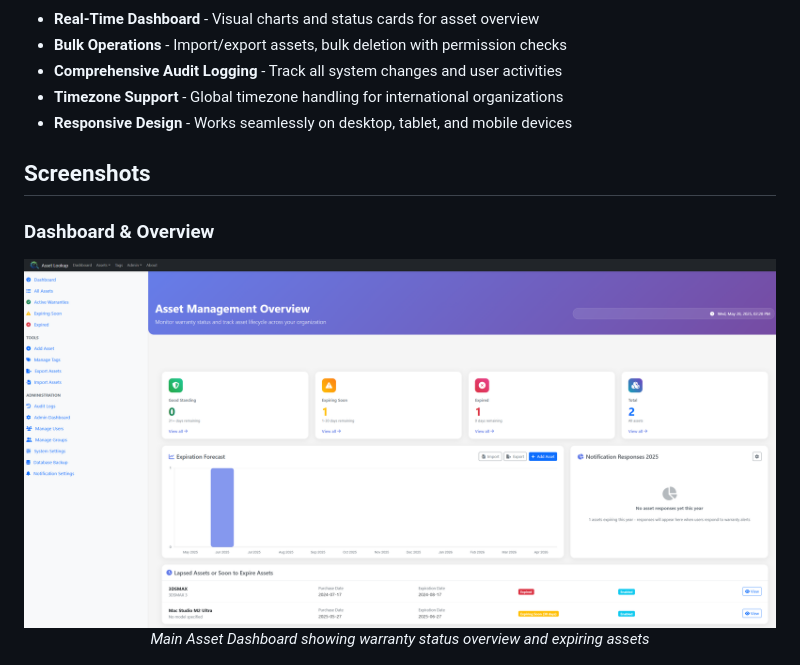
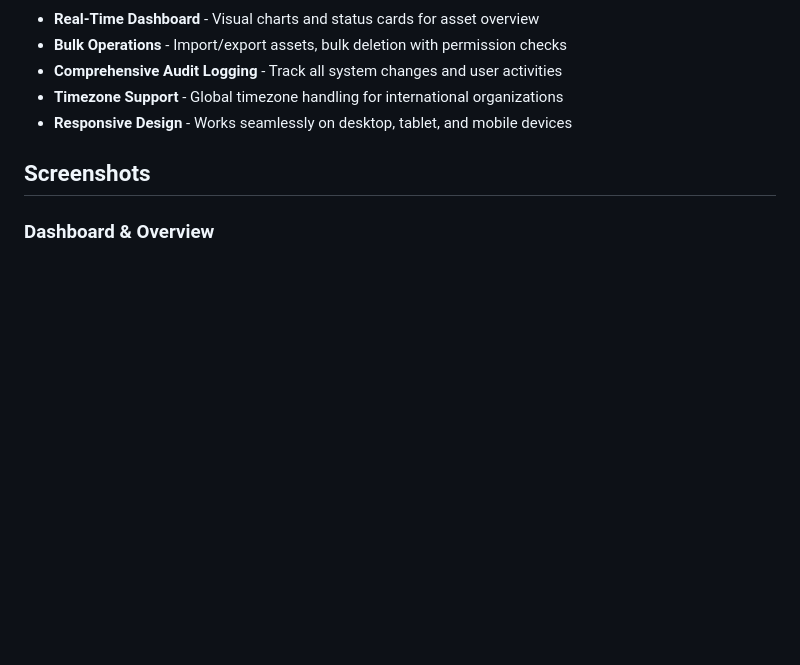
Before and after one commit to thokzz/asset-lookup, a Markdown page: README.md, the part around the change. GitHub-like rendering; blank space fills up the shorter version.

```diff
--- a/README.md
+++ b/README.md
@@ -43,10 +43,7 @@ If my work helped you, consider buying me a coffee! ☕
 ## Screenshots
 
 ### Dashboard & Overview
-<div align="center">
-  <img src="screenshots/Asset Dashboard.png" alt="Asset Dashboard" width="800"/>
-  <p><em>Main Asset Dashboard showing warranty status overview and expiring assets</em></p>
-</div>
+
 
 <div align="center">
   <img src="screenshots/Admin dashboard.png" alt="Admin Dashboard" width="800"/>
```
